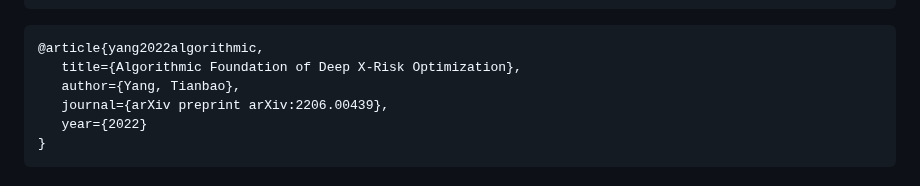
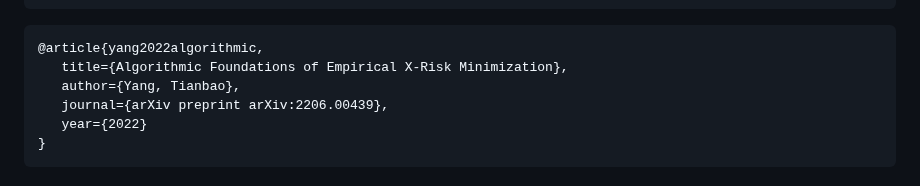
Before and after one commit to Optimization-AI/LibAUC, a Markdown page: README.md, the part around the change. Rendered like a GitHub page.

````diff
--- a/README.md
+++ b/README.md
@@ -132,7 +132,7 @@ If you find LibAUC useful in your work, please cite the following papers:
  ```
  ```
 @article{yang2022algorithmic,
-	title={Algorithmic Foundation of Deep X-Risk Optimization},
+	title={Algorithmic Foundations of Empirical X-Risk Minimization},
 	author={Yang, Tianbao},
 	journal={arXiv preprint arXiv:2206.00439},
 	year={2022}
````
